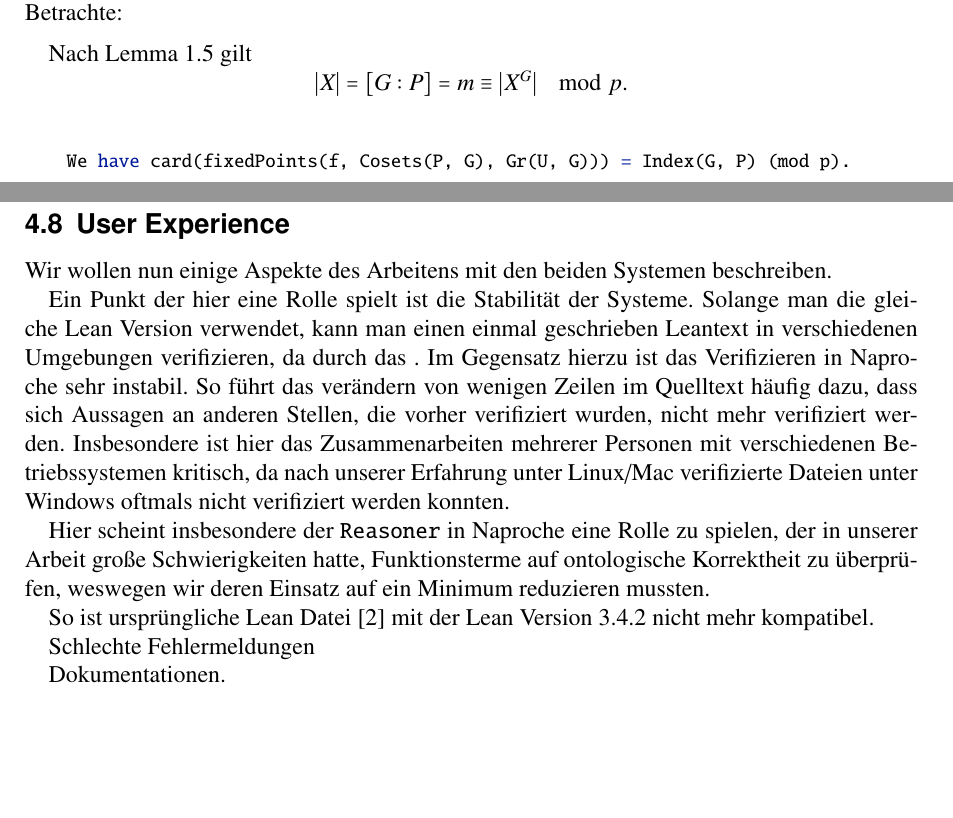
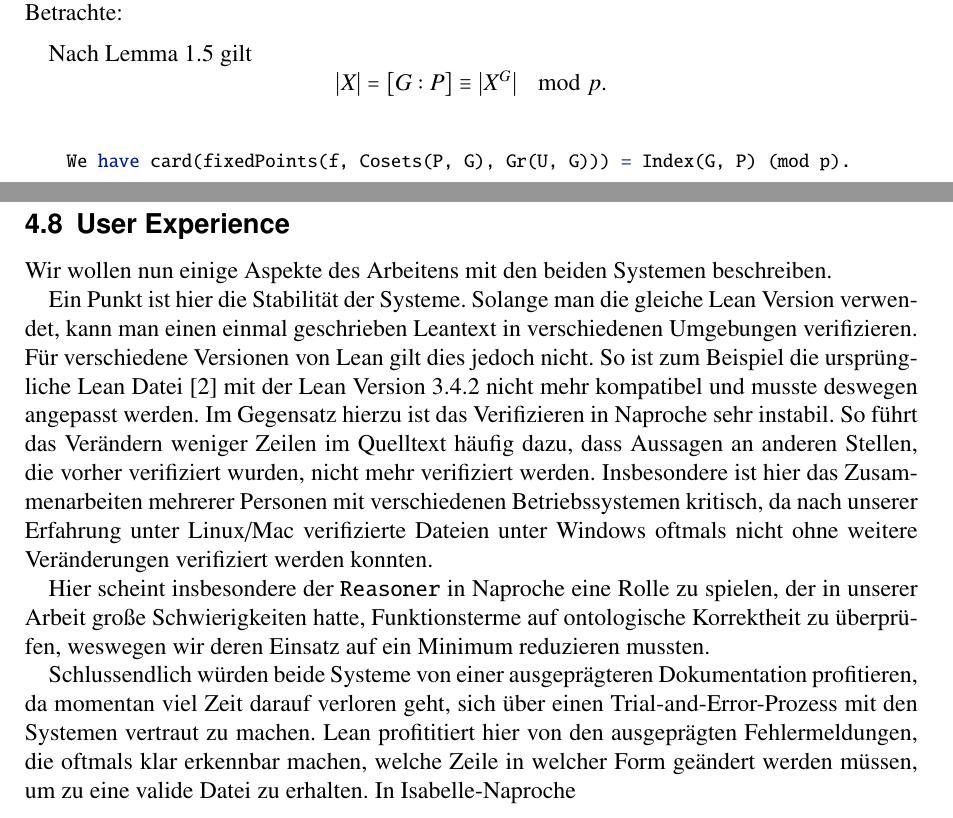
Before and after one commit to moritz-hl/sylowftl, a LaTeX document (Bericht3.tex): two parts of pages 45 and 46 of 48 before the commit and two parts of pages 47 and 48 of 50 after it, joined at a grey line, cut so that both start at the same text, the shorter picture padded with empty space. Compiled offline with pdfLaTeX.

Commit message:
BerichtMoritz

```diff
--- a/Bericht3.tex
+++ b/Bericht3.tex
@@ -1981,7 +1986,7 @@ In der vorangegangen Gegenüberstellung ist erkennbar, dass der deklarative Stil
 \\Betrachte:
 \medskip
 
-Nach Lemma 1.5 gilt $$|X|=[G : P]=m\equiv |X^{G}| \mod p.$$
+Nach Lemma 1.5 gilt $$|X|=[G : P]\equiv |X^{G}| \mod p.$$
 
 \lstset{language=ftl, basicstyle = \fontsize{10}{13}\selectfont\ttfamily}
 \begin{lstlisting}
@@ -2004,17 +2009,13 @@ In der herkömmlichen Mathematik findet sich hier oft ein Kompromiss. So werden
 
 Wir wollen nun einige Aspekte des Arbeitens mit den beiden Systemen beschreiben.
 
-Ein Punkt der hier eine Rolle spielt ist die Stabilität der Systeme. Solange man die gleiche Lean Version verwendet, kann man einen einmal geschrieben Leantext in verschiedenen Umgebungen verifizieren, da durch das .
-Im Gegensatz hierzu ist das Verifizieren in Naproche sehr instabil. So führt das verändern von wenigen Zeilen im Quelltext häufig dazu, dass sich Aussagen an anderen Stellen, die vorher verifiziert wurden, nicht mehr verifiziert werden. Insbesondere ist hier das Zusammenarbeiten mehrerer Personen mit verschiedenen Betriebssystemen kritisch, da nach unserer Erfahrung unter Linux/Mac verifizierte Dateien unter Windows oftmals nicht verifiziert werden konnten.
+Ein Punkt ist hier die Stabilität der Systeme. Solange man die gleiche Lean Version verwendet, kann man einen einmal geschrieben Leantext in verschiedenen Umgebungen verifizieren. Für verschiedene Versionen von Lean gilt dies jedoch nicht. So ist zum Beispiel die ursprüngliche Lean Datei \cite{bibtex.c} mit der Lean Version 3.4.2 nicht mehr kompatibel und musste deswegen angepasst werden.
+Im Gegensatz hierzu ist das Verifizieren in Naproche sehr instabil. So führt das Verändern weniger Zeilen im Quelltext häufig dazu, dass Aussagen an anderen Stellen, die vorher verifiziert wurden, nicht mehr verifiziert werden. Insbesondere ist hier das Zusammenarbeiten mehrerer Personen mit verschiedenen Betriebssystemen kritisch, da nach unserer Erfahrung unter Linux/Mac verifizierte Dateien unter Windows oftmals nicht ohne weitere Veränderungen verifiziert werden konnten.
 
 Hier scheint insbesondere der \verb!Reasoner! in Naproche eine Rolle zu spielen, der in unserer Arbeit große Schwierigkeiten hatte, Funktionsterme auf ontologische Korrektheit zu überprüfen, weswegen wir deren Einsatz auf ein Minimum reduzieren mussten.
 
-
-So ist ursprüngliche Lean Datei \cite{bibtex.c} mit der Lean Version 3.4.2 nicht mehr kompatibel.
-
-Schlechte Fehlermeldungen
-
-Dokumentationen.
+Schlussendlich würden beide Systeme von einer ausgeprägteren Dokumentation profitieren, da momentan viel Zeit darauf verloren geht, sich über einen Trial-and-Error-Prozess mit den Systemen vertraut zu machen.
+Lean profititiert hier von den ausgeprägten Fehlermeldungen, die oftmals klar erkennbar machen, welche Zeile in welcher Form geändert werden müssen, um zu eine valide Datei zu erhalten. In Isabelle-Naproche
 
 \newpage
 
```
Also changed, not shown: Bericht3.bbl (added), Bericht3.pdf, Bericht3.tex (5 more changed lines), 8 other files.
